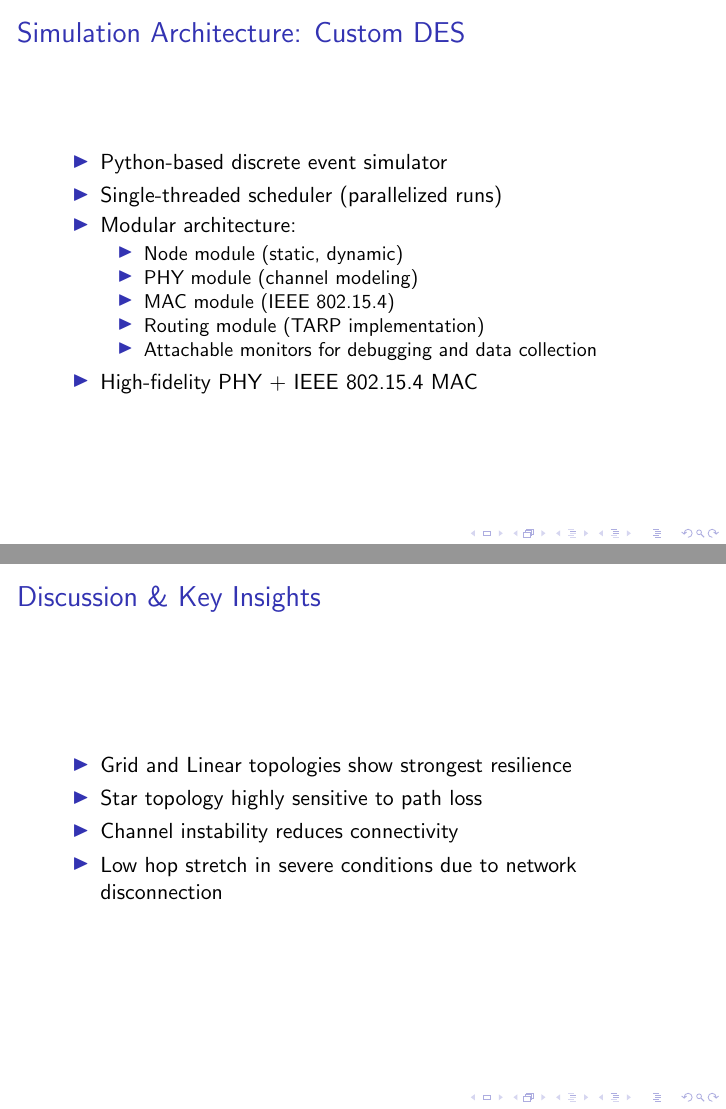
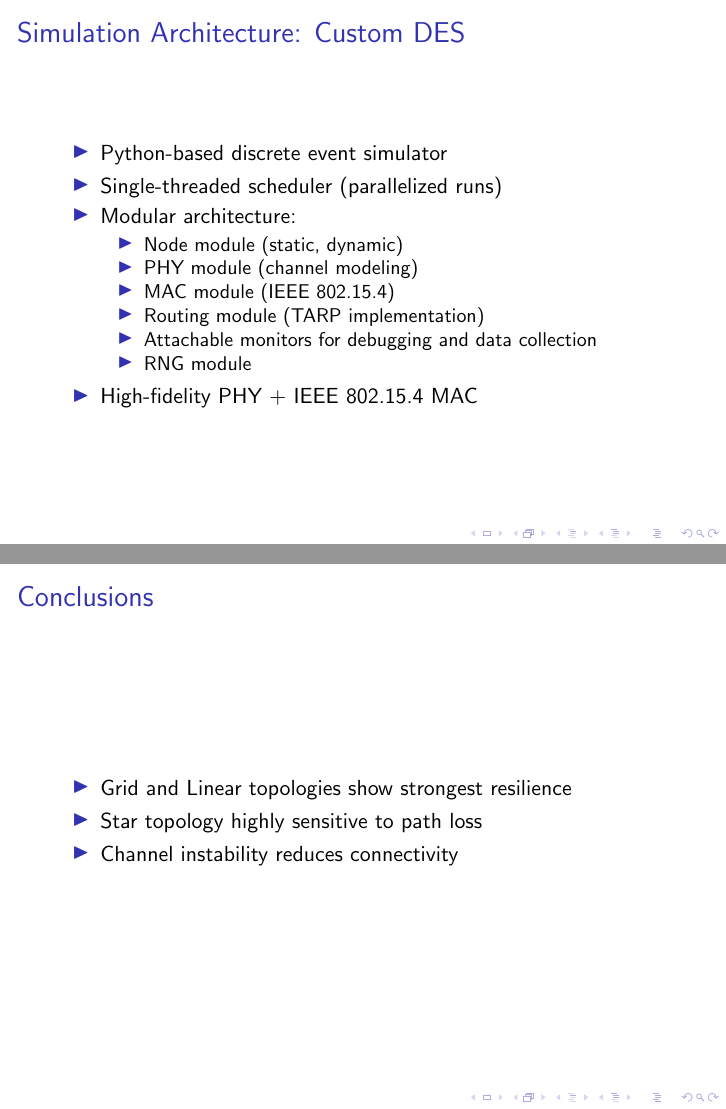
Before and after one commit to damiano-salvaterra/SPE-project, LaTeX slides (slides/slides.tex): pages 4 and 13 of 13, joined at a grey line. Compiled offline with pdfLaTeX; a LaTeX package or settings file that is missing is left out.

Commit message:
Tweak slides

```diff
--- a/slides/slides.tex
+++ b/slides/slides.tex
@@ -75,6 +75,7 @@
         \item MAC module (IEEE 802.15.4)
         \item Routing module (TARP implementation)
         \item Attachable monitors for debugging and data collection
+        \item RNG module
       \end{itemize}
     \item High-fidelity PHY + IEEE 802.15.4 MAC
   \end{itemize}
@@ -185,12 +186,11 @@
 
 %------------------------------------------------
 
-\begin{frame}{Discussion \& Key Insights}
+\begin{frame}{Conclusions}
   \begin{itemize}
     \item Grid and Linear topologies show strongest resilience
     \item Star topology highly sensitive to path loss
     \item Channel instability reduces connectivity
-    \item Low hop stretch in severe conditions due to network disconnection
   \end{itemize}
 \end{frame}
 
```
Also changed, not shown: slides/slides.pdf.
